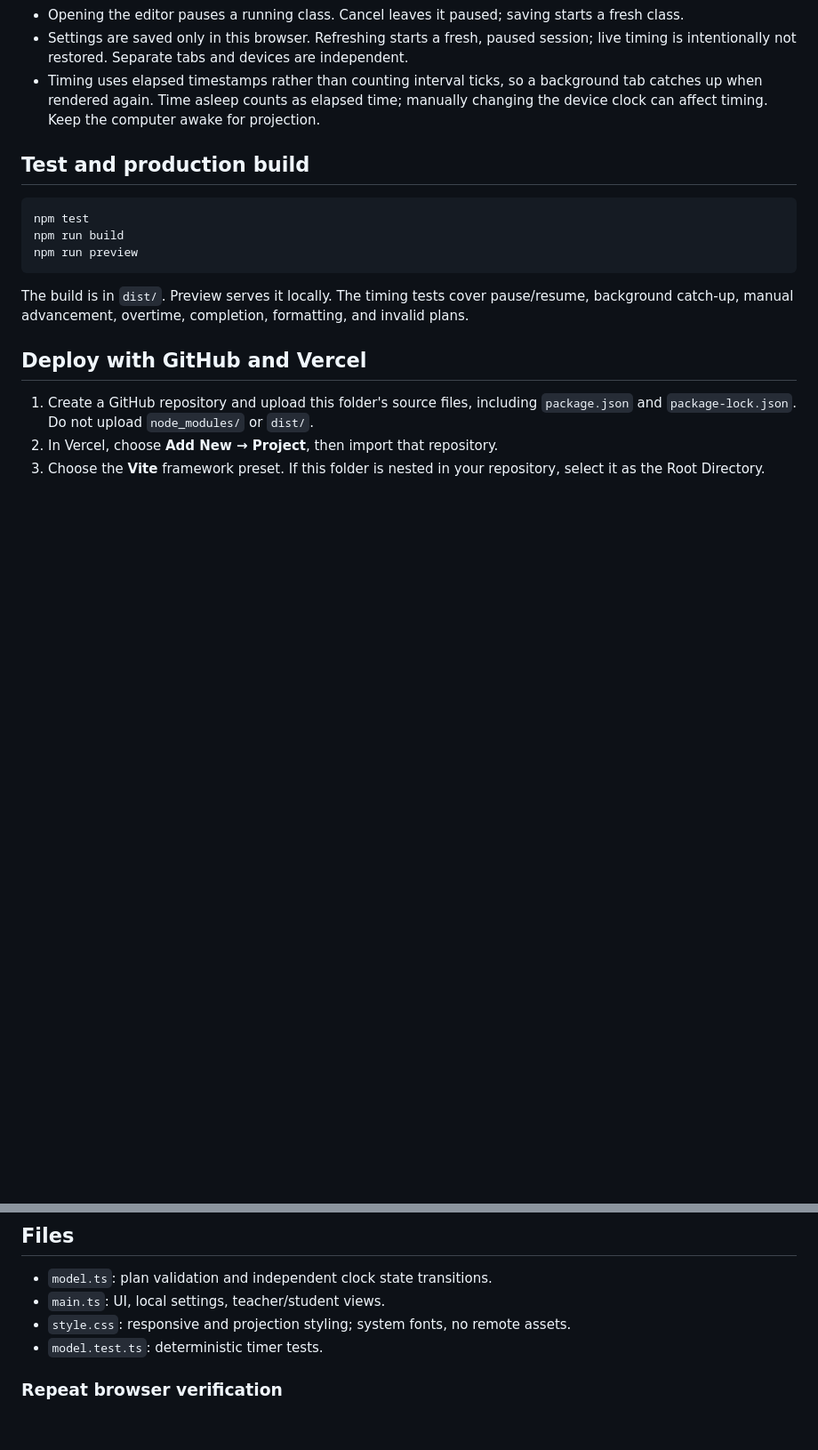
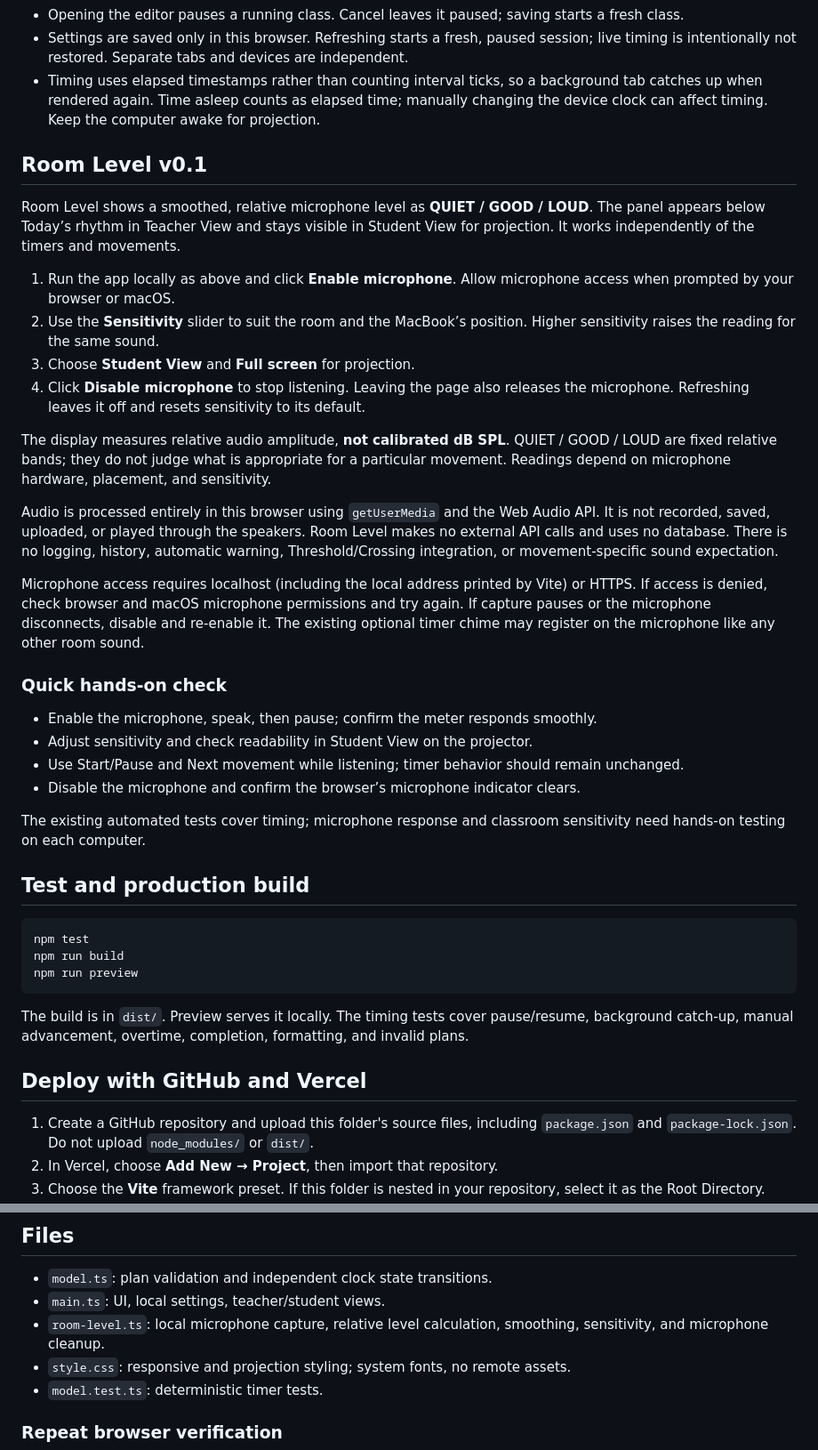
Before and after one commit to vergil66/tempusfugit, a Markdown page: README.md, 2 parts joined by grey strips. Shown at 89% size. Rendered like a GitHub page; blank space fills up the shorter version.

Commit message:
Document Room Level prototype

```diff
--- a/README.md
+++ b/README.md
@@ -25,6 +25,30 @@ Open the local address printed by Vite (normally http://127.0.0.1:5173). Keep th
 - Opening the editor pauses a running class. Cancel leaves it paused; saving starts a fresh class.
 - Settings are saved only in this browser. Refreshing starts a fresh, paused session; live timing is intentionally not restored. Separate tabs and devices are independent.
 - Timing uses elapsed timestamps rather than counting interval ticks, so a background tab catches up when rendered again. Time asleep counts as elapsed time; manually changing the device clock can affect timing. Keep the computer awake for projection.
+
+## Room Level v0.1
+
+Room Level shows a smoothed, relative microphone level as **QUIET / GOOD / LOUD**. The panel appears below Today’s rhythm in Teacher View and stays visible in Student View for projection. It works independently of the timers and movements.
+
+1. Run the app locally as above and click **Enable microphone**. Allow microphone access when prompted by your browser or macOS.
+2. Use the **Sensitivity** slider to suit the room and the MacBook’s position. Higher sensitivity raises the reading for the same sound.
+3. Choose **Student View** and **Full screen** for projection.
+4. Click **Disable microphone** to stop listening. Leaving the page also releases the microphone. Refreshing leaves it off and resets sensitivity to its default.
+
+The display measures relative audio amplitude, **not calibrated dB SPL**. QUIET / GOOD / LOUD are fixed relative bands; they do not judge what is appropriate for a particular movement. Readings depend on microphone hardware, placement, and sensitivity.
+
+Audio is processed entirely in this browser using `getUserMedia` and the Web Audio API. It is not recorded, saved, uploaded, or played through the speakers. Room Level makes no external API calls and uses no database. There is no logging, history, automatic warning, Threshold/Crossing integration, or movement-specific sound expectation.
+
+Microphone access requires localhost (including the local address printed by Vite) or HTTPS. If access is denied, check browser and macOS microphone permissions and try again. If capture pauses or the microphone disconnects, disable and re-enable it. The existing optional timer chime may register on the microphone like any other room sound.
+
+### Quick hands-on check
+
+- Enable the microphone, speak, then pause; confirm the meter responds smoothly.
+- Adjust sensitivity and check readability in Student View on the projector.
+- Use Start/Pause and Next movement while listening; timer behavior should remain unchanged.
+- Disable the microphone and confirm the browser’s microphone indicator clears.
+
+The existing automated tests cover timing; microphone response and classroom sensitivity need hands-on testing on each computer.
 
 ## Test and production build
 
@@ -58,6 +82,7 @@ There is no API, authentication, cross-device sync, lesson write-back, or implem
 
 - `model.ts`: plan validation and independent clock state transitions.
 - `main.ts`: UI, local settings, teacher/student views.
+- `room-level.ts`: local microphone capture, relative level calculation, smoothing, sensitivity, and microphone cleanup.
 - `style.css`: responsive and projection styling; system fonts, no remote assets.
 - `model.test.ts`: deterministic timer tests.
 
```
